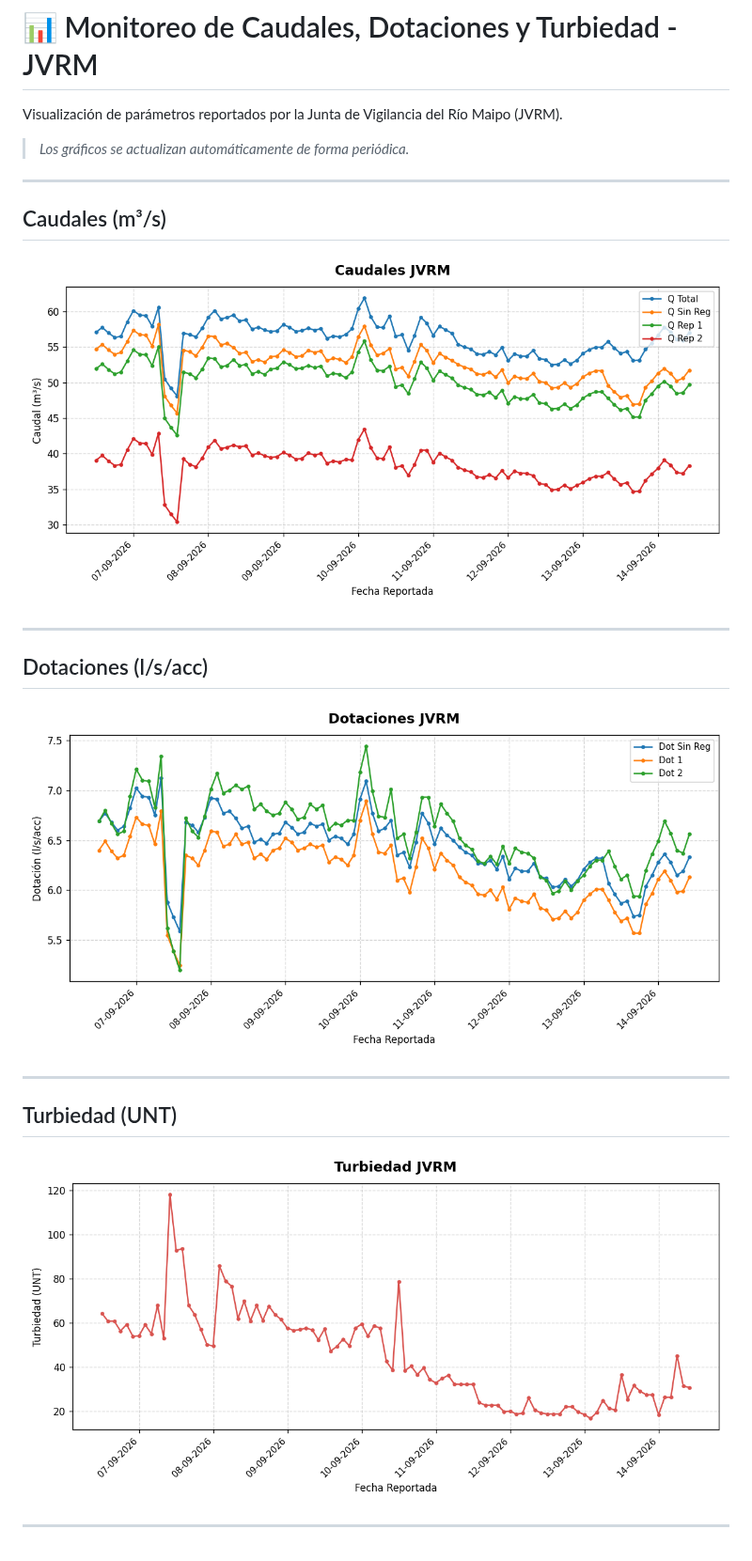
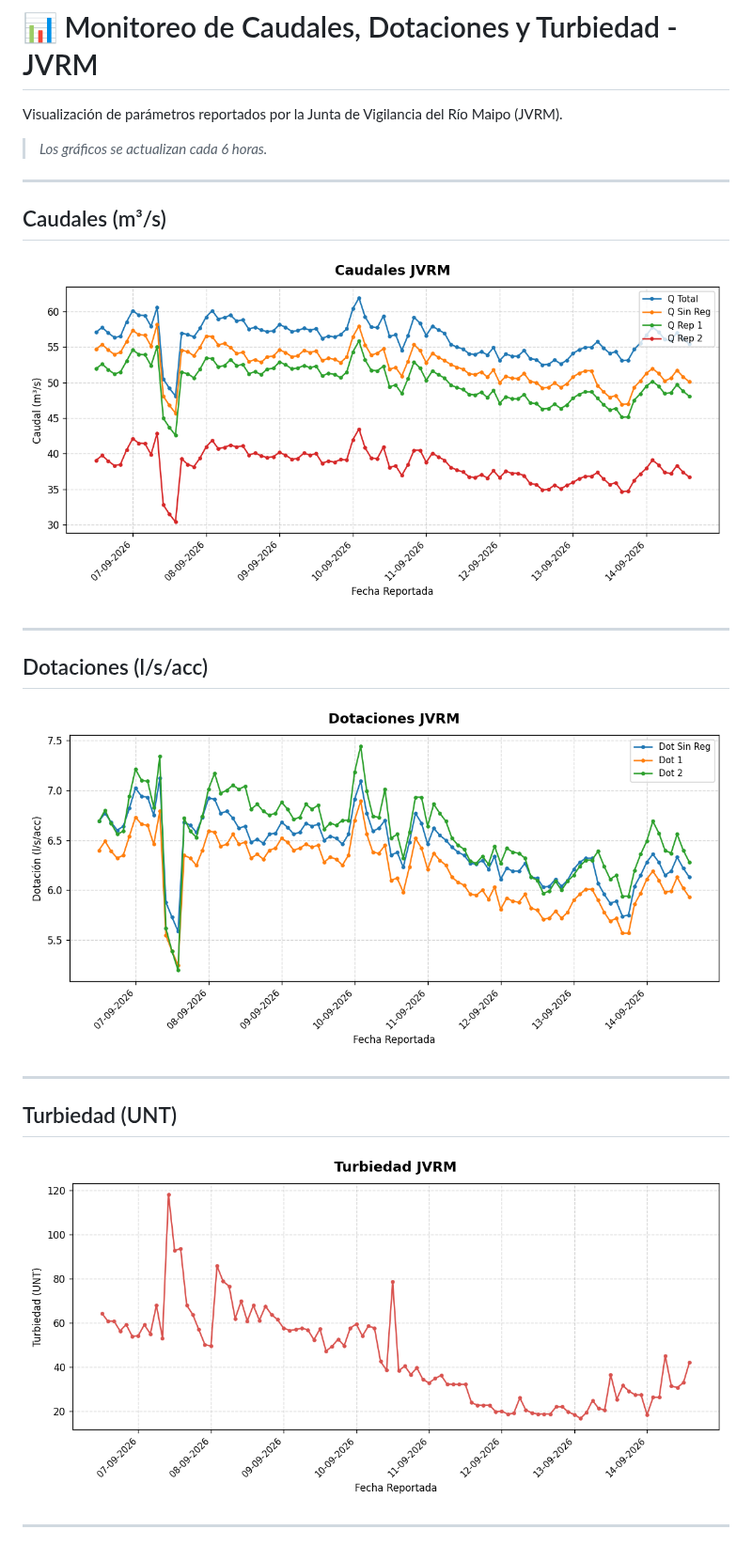
Before and after one commit to mferradalora/Caudales-JVRM, a Markdown page: README.md, the part around the change. Shown at 94% size. GitHub-like rendering; pictures changed too: graficos/caudales.png, graficos/dotaciones.png, graficos/turbiedad.png.

Commit message:
Actualización automática de caudales y gráficos JVRM

```diff
--- a/README.md
+++ b/README.md
@@ -2,7 +2,7 @@
 
 Visualización de parámetros reportados por la Junta de Vigilancia del Río Maipo (JVRM).
 
-> *Los gráficos se actualizan automáticamente de forma periódica.*
+> *Los gráficos se actualizan cada 6 horas.*
 
 ---
 
```
Also changed, not shown: 1 other file.
